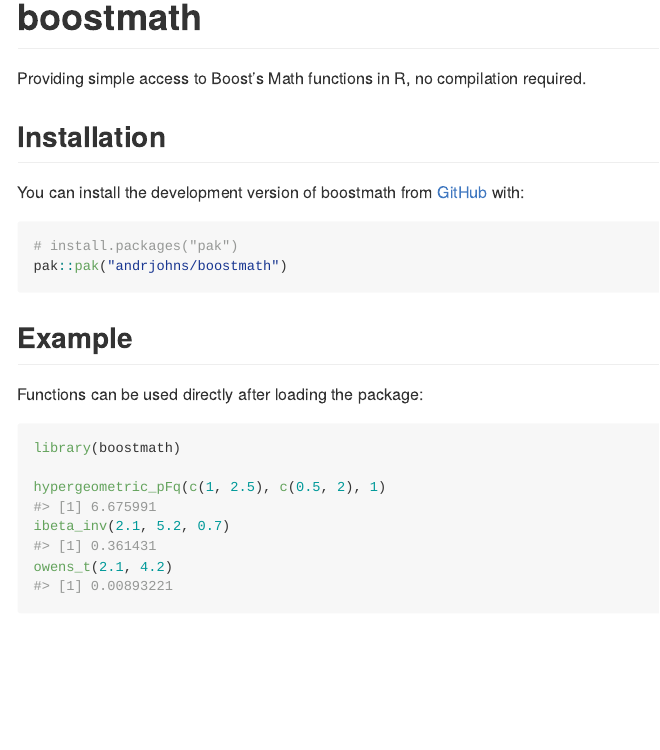
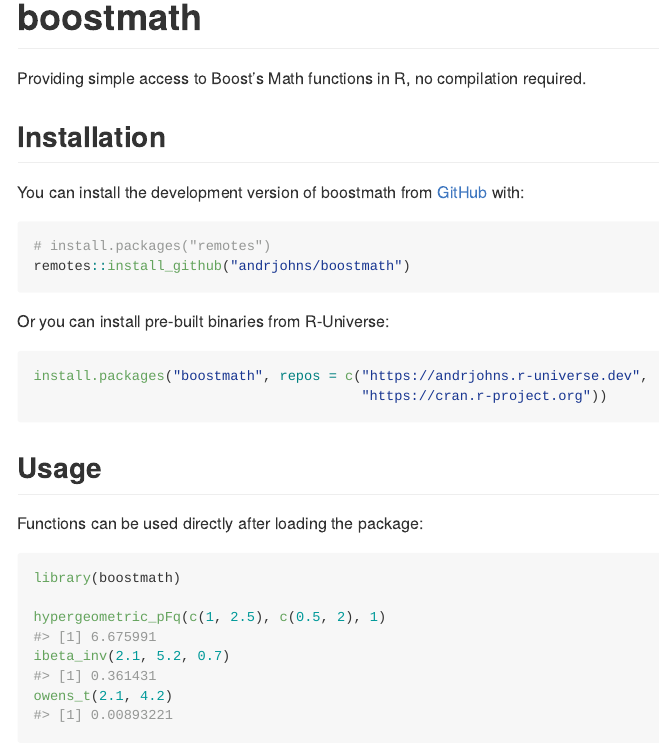
Before and after one commit to eddelbuettel/boostmath, an R Markdown document (README.Rmd): the page in a window 1100 px wide, from its top. The pictures show the output file README.md that the author committed with the source, drawn offline in the style of GitHub; badge pictures from the web are left out.

Commit message:
Update vignettes

````diff
--- a/README.Rmd
+++ b/README.Rmd
@@ -24,12 +28,19 @@
 
 You can install the development version of boostmath from [GitHub](https://github.com/) with:
 
-``` r
-# install.packages("pak")
-pak::pak("andrjohns/boostmath")
+```{r, eval=FALSE}
+# install.packages("remotes")
+remotes::install_github("andrjohns/boostmath")
 ```
 
-## Example
+Or you can install pre-built binaries from R-Universe:
+
+```{r, eval=FALSE}
+install.packages("boostmath", repos = c("https://andrjohns.r-universe.dev",
+                                        "https://cran.r-project.org"))
+```
+
+## Usage
 
 Functions can be used directly after loading the package:
 
````
Also changed, not shown: README.md, README.Rmd (4 more changed lines).
